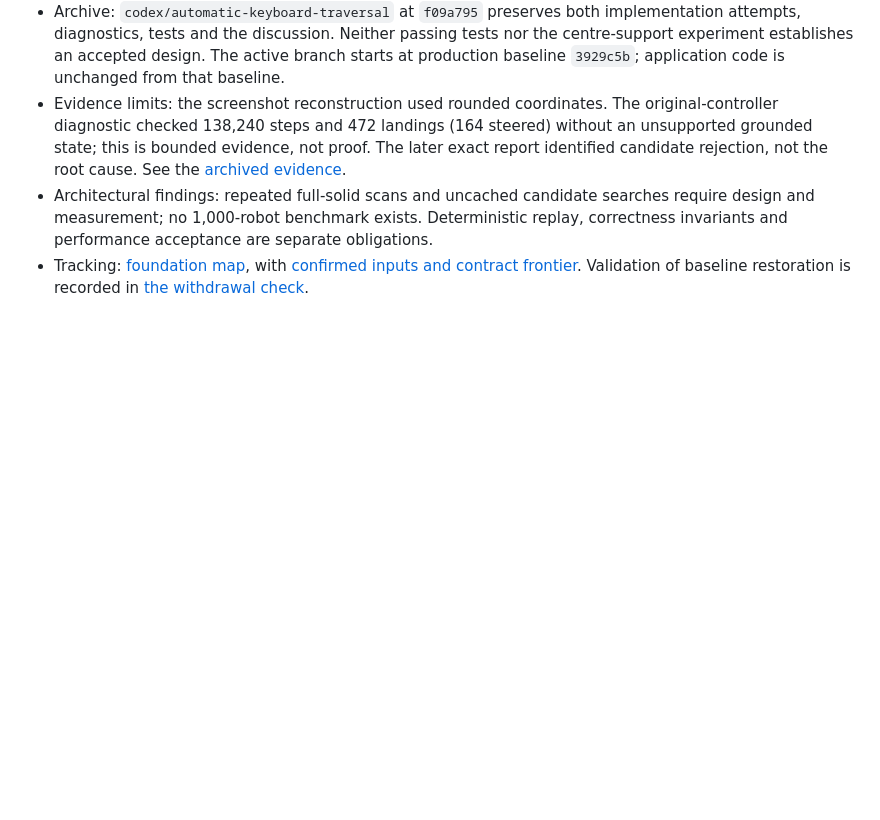
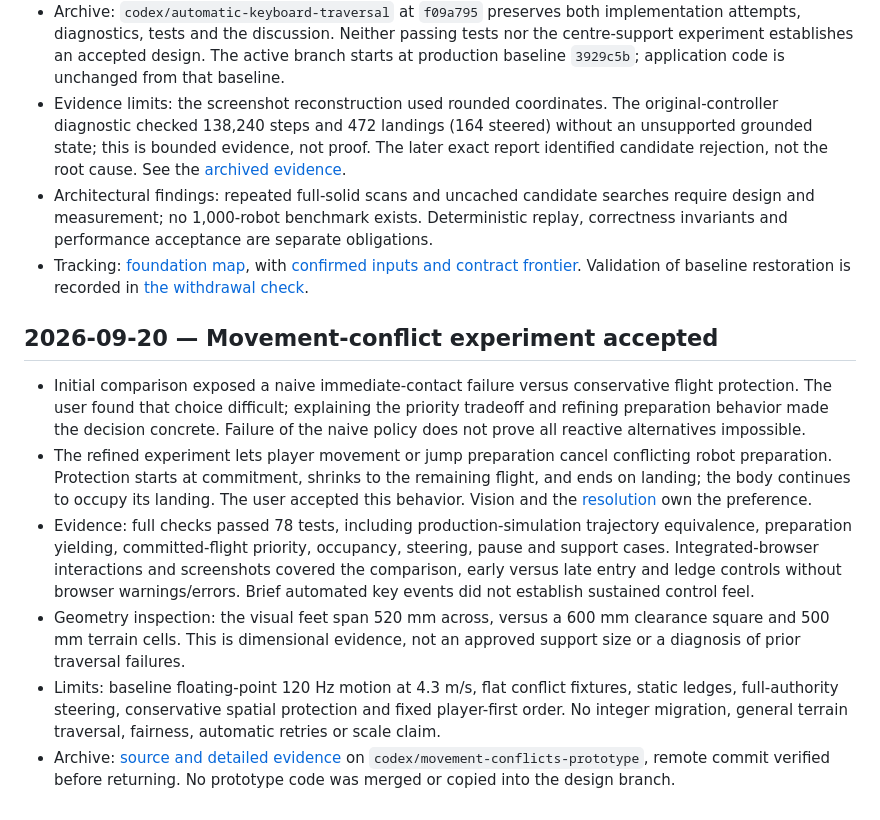
Before and after one commit to FBakkensen/signal-and-shelter, a Markdown page: docs/learnings.md, the part around the change. GitHub-like rendering; blank space fills up the shorter version.

Commit message:
Record accepted movement conflict behavior and archive evidence

```diff
--- a/docs/learnings.md
+++ b/docs/learnings.md
@@ -214,3 +214,12 @@ The user selected B (fade obstructing scenery) after the comparison. Broad terra
 - Evidence limits: the screenshot reconstruction used rounded coordinates. The original-controller diagnostic checked 138,240 steps and 472 landings (164 steered) without an unsupported grounded state; this is bounded evidence, not proof. The later exact report identified candidate rejection, not the root cause. See the [archived evidence](https://github.com/FBakkensen/signal-and-shelter/blob/f09a795/docs/testing/automatic-keyboard-traversal.md).
 - Architectural findings: repeated full-solid scans and uncached candidate searches require design and measurement; no 1,000-robot benchmark exists. Deterministic replay, correctness invariants and performance acceptance are separate obligations.
 - Tracking: [foundation map](https://github.com/FBakkensen/signal-and-shelter/issues/26), with [confirmed inputs and contract frontier](https://github.com/FBakkensen/signal-and-shelter/issues/27). Validation of baseline restoration is recorded in [the withdrawal check](testing/foundation-withdrawal.md).
+
+## 2026-09-20 — Movement-conflict experiment accepted
+
+- Initial comparison exposed a naive immediate-contact failure versus conservative flight protection. The user found that choice difficult; explaining the priority tradeoff and refining preparation behavior made the decision concrete. Failure of the naive policy does not prove all reactive alternatives impossible.
+- The refined experiment lets player movement or jump preparation cancel conflicting robot preparation. Protection starts at commitment, shrinks to the remaining flight, and ends on landing; the body continues to occupy its landing. The user accepted this behavior. Vision and the [resolution](https://github.com/FBakkensen/signal-and-shelter/issues/32#issuecomment-5748276198) own the preference.
+- Evidence: full checks passed 78 tests, including production-simulation trajectory equivalence, preparation yielding, committed-flight priority, occupancy, steering, pause and support cases. Integrated-browser interactions and screenshots covered the comparison, early versus late entry and ledge controls without browser warnings/errors. Brief automated key events did not establish sustained control feel.
+- Geometry inspection: the visual feet span 520 mm across, versus a 600 mm clearance square and 500 mm terrain cells. This is dimensional evidence, not an approved support size or a diagnosis of prior traversal failures.
+- Limits: baseline floating-point 120 Hz motion at 4.3 m/s, flat conflict fixtures, static ledges, full-authority steering, conservative spatial protection and fixed player-first order. No integer migration, general terrain traversal, fairness, automatic retries or scale claim.
+- Archive: [source and detailed evidence](https://github.com/FBakkensen/signal-and-shelter/blob/c28ba49da8c538f2c781ae4db929e8b3025aaae5/docs/testing/movement-conflicts-prototype.md) on `codex/movement-conflicts-prototype`, remote commit verified before returning. No prototype code was merged or copied into the design branch.
```
Also changed, not shown: docs/decisions.md (+4 -0 lines), docs/vision.md (+4 -0 lines).
